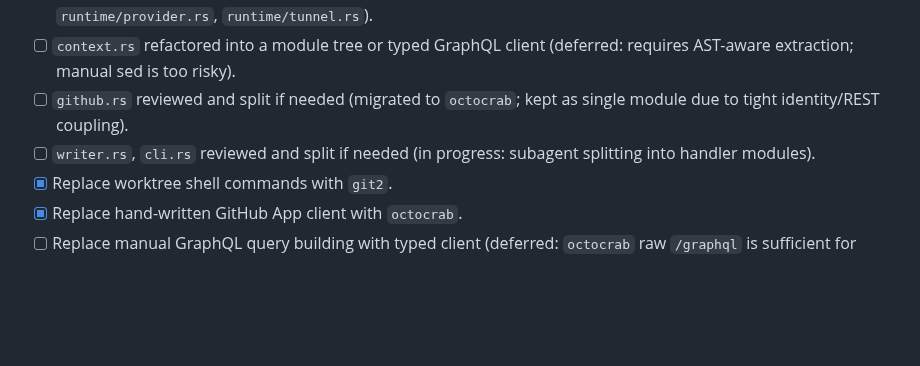
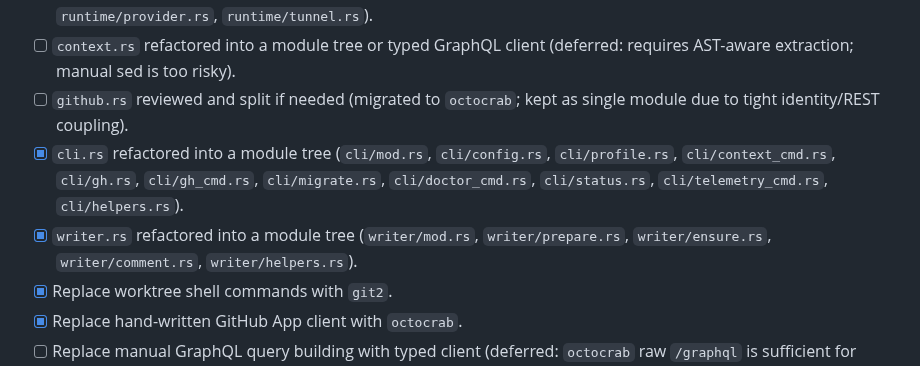
Before and after one commit to xiaoland/braid, a Markdown page: tasks/code-docs-cleanup.md, the part around the change. Drawn GitHub-style; blank space fills up the shorter version.

Commit message:
Mark cli.rs and writer.rs splits as complete

```diff
--- a/tasks/code-docs-cleanup.md
+++ b/tasks/code-docs-cleanup.md
@@ -17,7 +17,8 @@
 - [x] `runtime.rs` refactored into a module tree (`runtime/mod.rs`, `runtime/ingress.rs`, `runtime/outbox.rs`, `runtime/reconcile.rs`, `runtime/scheduler.rs`, `runtime/issue_agent.rs`, `runtime/pr_agent.rs`, `runtime/provider.rs`, `runtime/tunnel.rs`).
 - [ ] `context.rs` refactored into a module tree or typed GraphQL client (deferred: requires AST-aware extraction; manual sed is too risky).
 - [ ] `github.rs` reviewed and split if needed (migrated to `octocrab`; kept as single module due to tight identity/REST coupling).
-- [ ] `writer.rs`, `cli.rs` reviewed and split if needed (in progress: subagent splitting into handler modules).
+- [x] `cli.rs` refactored into a module tree (`cli/mod.rs`, `cli/config.rs`, `cli/profile.rs`, `cli/context_cmd.rs`, `cli/gh.rs`, `cli/gh_cmd.rs`, `cli/migrate.rs`, `cli/doctor_cmd.rs`, `cli/status.rs`, `cli/telemetry_cmd.rs`, `cli/helpers.rs`).
+- [x] `writer.rs` refactored into a module tree (`writer/mod.rs`, `writer/prepare.rs`, `writer/ensure.rs`, `writer/comment.rs`, `writer/helpers.rs`).
 - [x] Replace worktree shell commands with `git2`.
 - [x] Replace hand-written GitHub App client with `octocrab`.
 - [ ] Replace manual GraphQL query building with typed client (deferred: `octocrab` raw `/graphql` is sufficient for current query surface).
```
